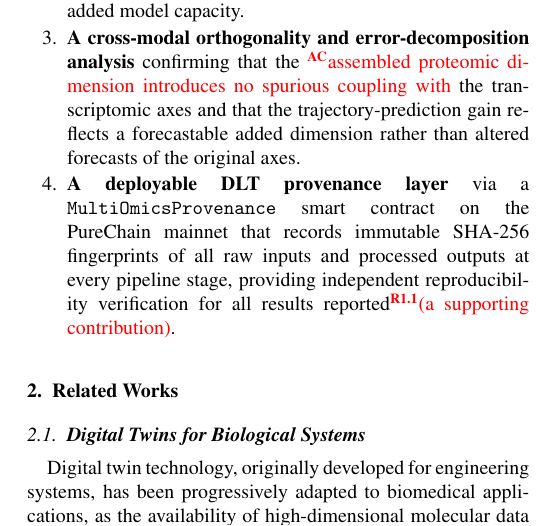
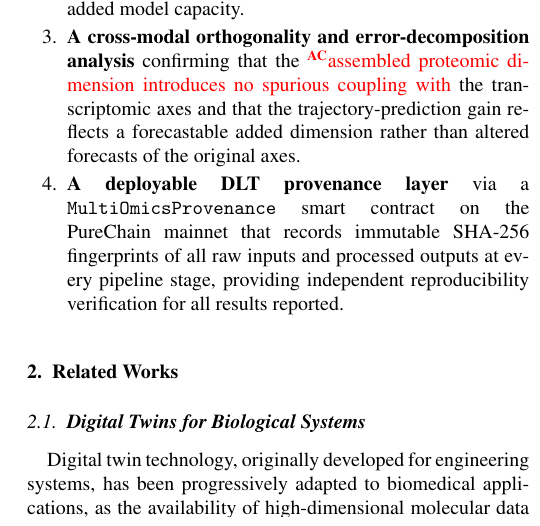
Before and after one commit to xaviwho/stem-multi-omics, a LaTeX paper (paper_dt1/revision.tex): part of one column of page 2 of 17, cut so that both start at the same text. Compiled offline with pdfLaTeX.

Commit message:
Compiled 2026-11-26 12:03 UTC

```diff
--- a/paper_dt1/revision.tex
+++ b/paper_dt1/revision.tex
@@ -206,8 +206,7 @@ supported by a deployed DLT provenance layer.
   PureChain mainnet that records immutable SHA-256
   fingerprints of all raw inputs and processed outputs
   at every pipeline stage, providing independent
-  reproducibility verification for all results reported\rev{R1.1}{
-    (a supporting contribution)}.
+  reproducibility verification for all results reported.
 \end{enumerate}
 
 %%────────────────────────────────────────────────────────────────────
```
